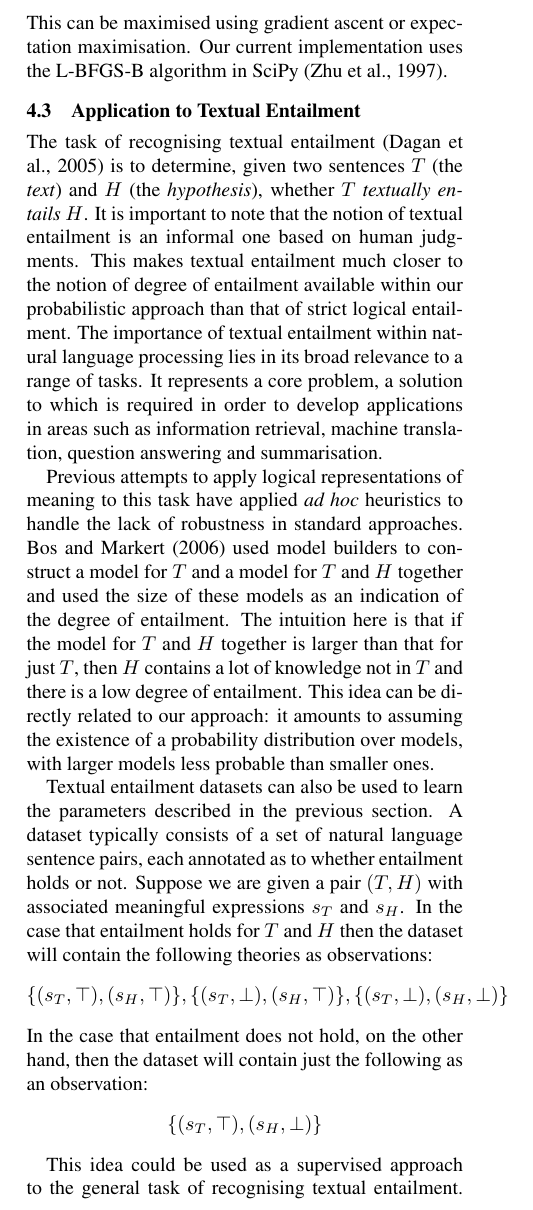
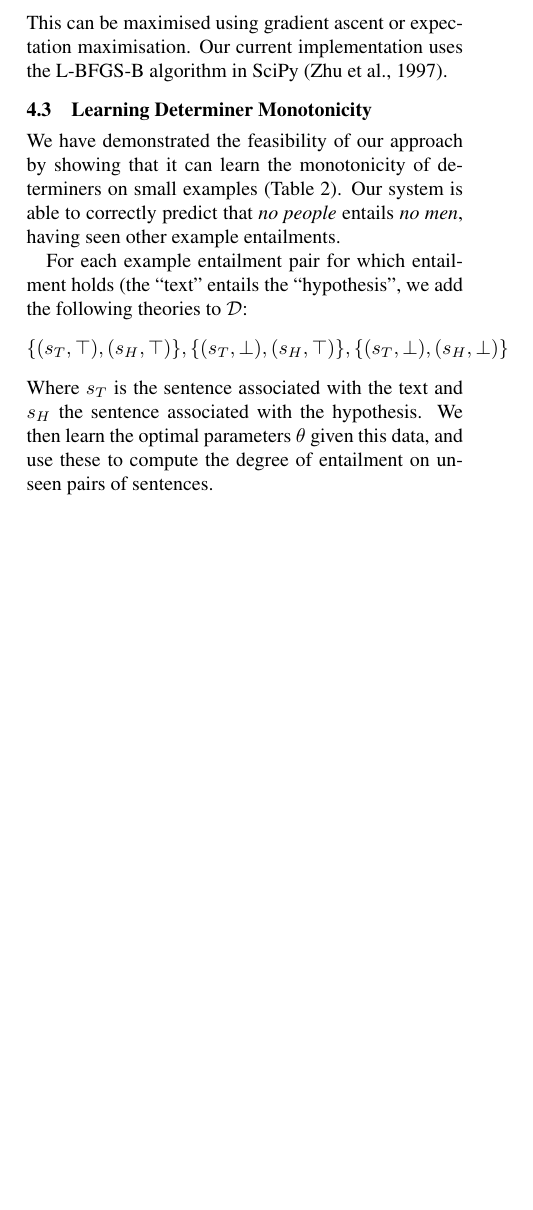
Before and after one commit to daoudclarke/probabilistic-semantics-paper, a LaTeX paper (probsem.tex): part of one column of page 4 of 7, cut so that both start at the same text, the shorter picture padded with empty space. Compiled offline with pdfLaTeX.

Commit message:
Add monotonicity example

```diff
--- a/probsem.tex
+++ b/probsem.tex
@@ -11,6 +11,7 @@
 \usepackage{listings}
 \usepackage{csvsimple}
 \usepackage{titleref}
+\usepackage{graphicx}
 %\usepackage{hyperref}
 %\usepackage{natbib}
 
@@ -516,17 +516,11 @@ probability using the following algorithm:
 
 We can use Maximum Likelihood to estimate these parameters given a set
 of observed theories $\mathcal{D} = \{T_1, T_2, \ldots T_N\}$. We look
-for the parameters that maximize the likelihood
-$$P(\mathcal{D}) = \prod_{n=1}^N P(T_i)$$
+for the parameters $\theta$ that maximize the likelihood
+$$P(\mathcal{D}|\theta) = \prod_{n=1}^N P(T_i|\theta)$$
 This can be maximised using gradient ascent or expectation
 maximisation. Our current implementation uses the L-BFGS-B algorithm
 in SciPy \cite{Zhu:97}.
 
-\subsection{Application to Textual Entailment}
+\subsection{Learning Determiner Monotonicity}
 
-The task of recognising textual entailment \cite{Dagan:05} is to
-determine, given two sentences $T$ (the \emph{text}) and $H$ (the
-\emph{hypothesis}), whether $T$ {\em textually entails\/} $H$. It is important to note that the notion of
-textual entailment is an informal one based on human judgments. This makes textual entailment much closer to the notion of degree of entailment available within our probabilistic approach than that of strict logical entailment.  The importance of textual entailment within natural language processing lies in its broad relevance to a range of tasks. It represents a core problem, a solution to which is required in order to develop applications in areas such as
-information retrieval, machine translation, question answering and
-summarisation.
@@ -533,32 +549,60 @@ summarisation.
+\label{table:mono}
+\end{table}
 
-Previous attempts to apply logical representations of meaning to this
-task have applied {\em ad hoc\/} heuristics to handle the lack of robustness in
-standard approaches. \citet{Bos:06} used model builders to construct a
-model for $T$ and a model for $T$ and $H$ together and used the size
-of these models as an indication of the degree of entailment. The
-intuition here is that if the model for $T$ and $H$ together is larger
-than that for just $T$, then $H$ contains a lot of knowledge not in
-$T$ and there is a low degree of entailment.  This idea can be
-directly related to our approach: it amounts to assuming the existence of a probability
-distribution over models,
-with larger models less probable than smaller ones.
+We have demonstrated the feasibility of our approach by showing that
+it can learn the monotonicity of determiners on small examples (Table
+\ref{table:mono}). Our system is able to correctly predict that
+\emph{no people} entails \emph{no men}, having seen other example
+entailments.
 
-Textual entailment datasets can also be used to learn the parameters
-described in the previous section. A dataset typically consists of a
-set of natural language sentence pairs, each annotated as to whether
-entailment holds or not. Suppose we are given a pair $(T,H)$ with associated meaningful expressions $s_T$ and $s_H$. In the case that entailment holds for $T$ and $H$ then the dataset will contain the following theories as observations:
+For each example entailment pair for which entailment holds (the
+``text'' entails the ``hypothesis'', we add
+the following theories to $\mathcal{D}$:
 \[
 \{(s_T,\top),(s_H,\top)\}, \{(s_T,\bot),(s_H,\top)\},\{(s_T,\bot),(s_H,\bot)\}
 \]
-In the case that entailment does not hold, on the other hand, then the dataset will contain just the following as an observation:
-\[
-\{(s_T,\top),(s_H,\bot)\}
-\]
+Where $s_T$ is the sentence associated with the text and $s_H$ the
+sentence associated with the hypothesis. We then learn the optimal
+parameters $\theta$ given this data, and use these to compute the
+degree of entailment on unseen pairs of sentences.
 
-This
-idea could be used as a supervised approach to the general task of recognising textual
-entailment.  However, we leave the evaluation of this idea to future
-work.
+% \subsection{Application to Textual Entailment}
+
+% The task of recognising textual entailment \cite{Dagan:05} is to
+% determine, given two sentences $T$ (the \emph{text}) and $H$ (the
+% \emph{hypothesis}), whether $T$ {\em textually entails\/} $H$. It is important to note that the notion of
+% textual entailment is an informal one based on human judgments. This makes textual entailment much closer to the notion of degree of entailment available within our probabilistic approach than that of strict logical entailment.  The importance of textual entailment within natural language processing lies in its broad relevance to a range of tasks. It represents a core problem, a solution to which is required in order to develop applications in areas such as
+% information retrieval, machine translation, question answering and
+% summarisation.
+
+% Previous attempts to apply logical representations of meaning to this
+% task have applied {\em ad hoc\/} heuristics to handle the lack of robustness in
+% standard approaches. \citet{Bos:06} used model builders to construct a
+% model for $T$ and a model for $T$ and $H$ together and used the size
+% of these models as an indication of the degree of entailment. The
+% intuition here is that if the model for $T$ and $H$ together is larger
+% than that for just $T$, then $H$ contains a lot of knowledge not in
+% $T$ and there is a low degree of entailment.  This idea can be
+% directly related to our approach: it amounts to assuming the existence of a probability
+% distribution over models,
+% with larger models less probable than smaller ones.
+
+% Textual entailment datasets can also be used to learn the parameters
+% described in the previous section. A dataset typically consists of a
+% set of natural language sentence pairs, each annotated as to whether
+% entailment holds or not. Suppose we are given a pair $(T,H)$ with associated meaningful expressions $s_T$ and $s_H$. In the case that entailment holds for $T$ and $H$ then the dataset will contain the following theories as observations:
+% \[
+% \{(s_T,\top),(s_H,\top)\}, \{(s_T,\bot),(s_H,\top)\},\{(s_T,\bot),(s_H,\bot)\}
+% \]
+% In the case that entailment does not hold, on the other hand, then the dataset will contain just the following as an observation:
+% \[
+% \{(s_T,\top),(s_H,\bot)\}
+% \]
+
+% This
+% idea could be used as a supervised approach to the general task of recognising textual
+% entailment.  However, we leave the evaluation of this idea to future
+% work.
 
 \section{Related Work}
 
```
Also changed, not shown: probsem.tex (27 more changed lines).
